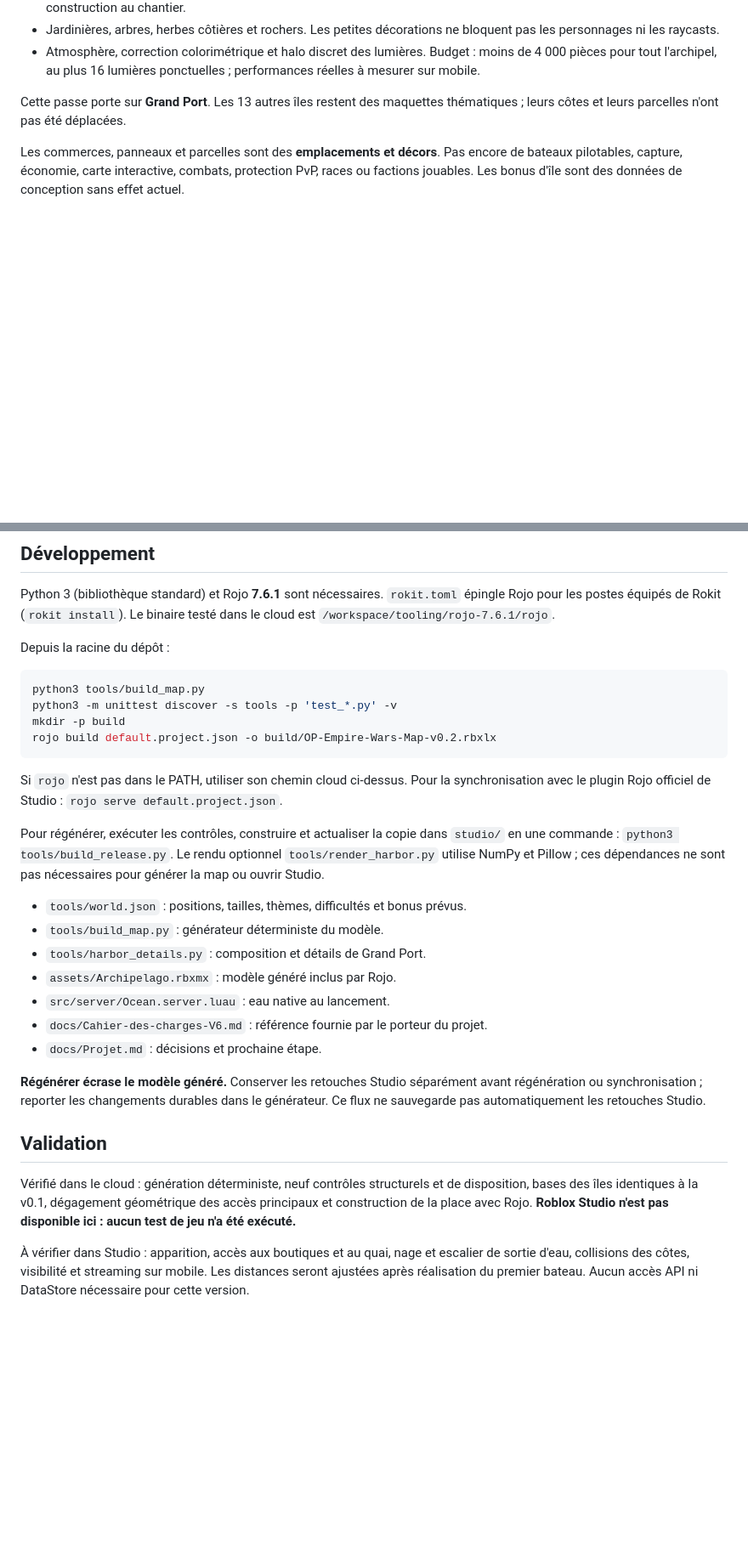
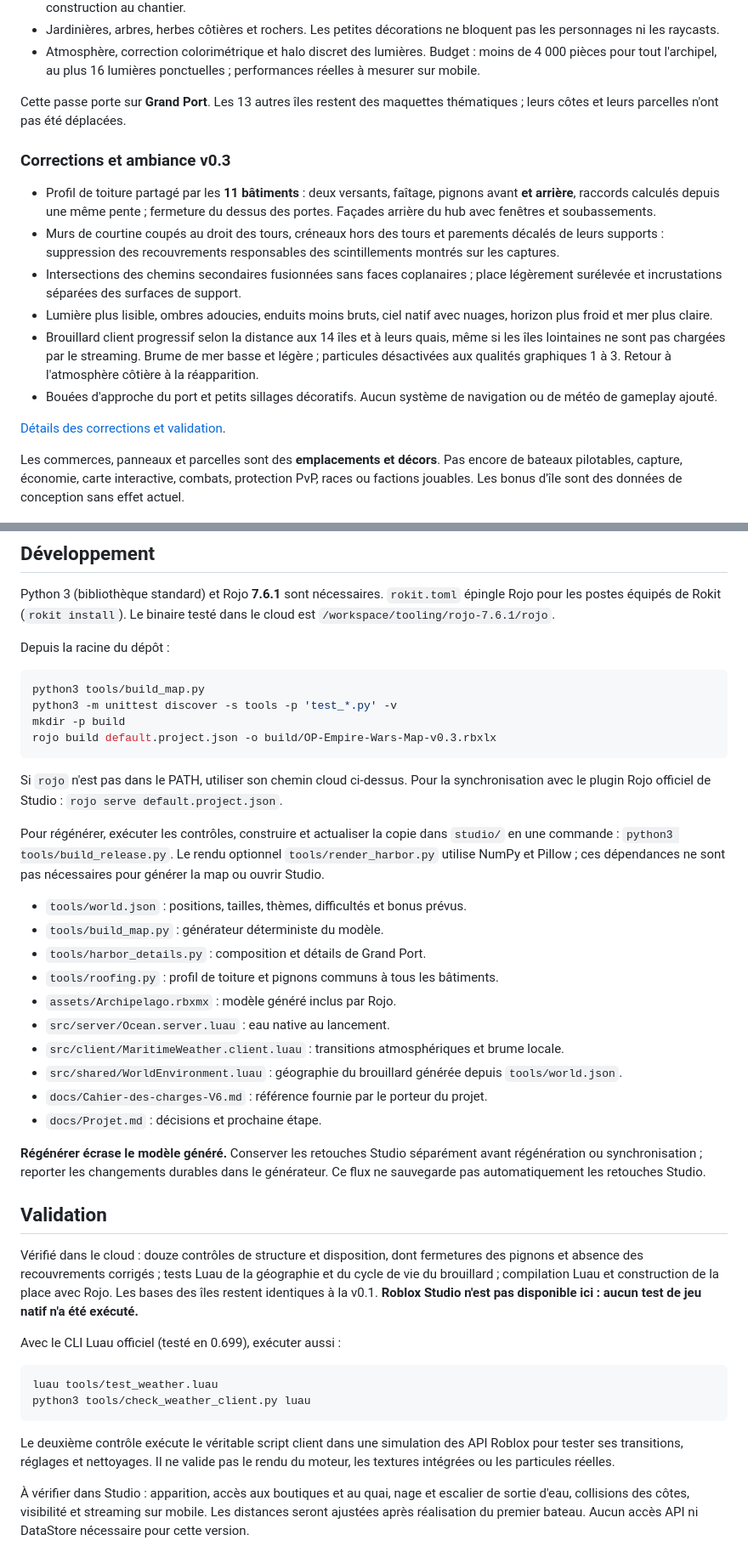
Before and after one commit to Deadpool644/Projet-Roblox, a Markdown page: README.md, 2 parts joined by grey strips. Shown at 85% size. Rendered like a GitHub page; blank space fills up the shorter version.

````diff
--- a/README.md
+++ b/README.md
@@ -39,6 +39,17 @@ Pour Rojo, conserver le dossier complet extrait : ouvrir un terminal dans celui
 
 Cette passe porte sur **Grand Port**. Les 13 autres îles restent des maquettes thématiques ; leurs côtes et leurs parcelles n'ont pas été déplacées.
 
+### Corrections et ambiance v0.3
+
+- Profil de toiture partagé par les **11 bâtiments** : deux versants, faîtage, pignons avant **et arrière**, raccords calculés depuis une même pente ; fermeture du dessus des portes. Façades arrière du hub avec fenêtres et soubassements.
+- Murs de courtine coupés au droit des tours, créneaux hors des tours et parements décalés de leurs supports : suppression des recouvrements responsables des scintillements montrés sur les captures.
+- Intersections des chemins secondaires fusionnées sans faces coplanaires ; place légèrement surélevée et incrustations séparées des surfaces de support.
+- Lumière plus lisible, ombres adoucies, enduits moins bruts, ciel natif avec nuages, horizon plus froid et mer plus claire.
+- Brouillard client progressif selon la distance aux 14 îles et à leurs quais, même si les îles lointaines ne sont pas chargées par le streaming. Brume de mer basse et légère ; particules désactivées aux qualités graphiques 1 à 3. Retour à l'atmosphère côtière à la réapparition.
+- Bouées d'approche du port et petits sillages décoratifs. Aucun système de navigation ou de météo de gameplay ajouté.
+
+[Détails des corrections et validation](docs/Corrections-v0.3.md).
+
 Les commerces, panneaux et parcelles sont des **emplacements et décors**. Pas encore de bateaux pilotables, capture, économie, carte interactive, combats, protection PvP, races ou factions jouables. Les bonus d'île sont des données de conception sans effet actuel.
 
 ## Développement
@@ -51,7 +62,7 @@ Depuis la racine du dépôt :
 python3 tools/build_map.py
 python3 -m unittest discover -s tools -p 'test_*.py' -v
 mkdir -p build
-rojo build default.project.json -o build/OP-Empire-Wars-Map-v0.2.rbxlx
+rojo build default.project.json -o build/OP-Empire-Wars-Map-v0.3.rbxlx
 ```
 
 Si `rojo` n'est pas dans le PATH, utiliser son chemin cloud ci-dessus. Pour la synchronisation avec le plugin Rojo officiel de Studio : `rojo serve default.project.json`.
@@ -61,8 +72,11 @@ Pour régénérer, exécuter les contrôles, construire et actualiser la copie d
 - `tools/world.json` : positions, tailles, thèmes, difficultés et bonus prévus.
 - `tools/build_map.py` : générateur déterministe du modèle.
 - `tools/harbor_details.py` : composition et détails de Grand Port.
+- `tools/roofing.py` : profil de toiture et pignons communs à tous les bâtiments.
 - `assets/Archipelago.rbxmx` : modèle généré inclus par Rojo.
 - `src/server/Ocean.server.luau` : eau native au lancement.
+- `src/client/MaritimeWeather.client.luau` : transitions atmosphériques et brume locale.
+- `src/shared/WorldEnvironment.luau` : géographie du brouillard générée depuis `tools/world.json`.
 - `docs/Cahier-des-charges-V6.md` : référence fournie par le porteur du projet.
 - `docs/Projet.md` : décisions et prochaine étape.
 
@@ -70,6 +84,15 @@ Pour régénérer, exécuter les contrôles, construire et actualiser la copie d
 
 ## Validation
 
-Vérifié dans le cloud : génération déterministe, neuf contrôles structurels et de disposition, bases des îles identiques à la v0.1, dégagement géométrique des accès principaux et construction de la place avec Rojo. **Roblox Studio n'est pas disponible ici : aucun test de jeu n'a été exécuté.**
+Vérifié dans le cloud : douze contrôles de structure et disposition, dont fermetures des pignons et absence des recouvrements corrigés ; tests Luau de la géographie et du cycle de vie du brouillard ; compilation Luau et construction de la place avec Rojo. Les bases des îles restent identiques à la v0.1. **Roblox Studio n'est pas disponible ici : aucun test de jeu natif n'a été exécuté.**
+
+Avec le CLI Luau officiel (testé en 0.699), exécuter aussi :
+
+```sh
+luau tools/test_weather.luau
+python3 tools/check_weather_client.py luau
+```
+
+Le deuxième contrôle exécute le véritable script client dans une simulation des API Roblox pour tester ses transitions, réglages et nettoyages. Il ne valide pas le rendu du moteur, les textures intégrées ou les particules réelles.
 
 À vérifier dans Studio : apparition, accès aux boutiques et au quai, nage et escalier de sortie d'eau, collisions des côtes, visibilité et streaming sur mobile. Les distances seront ajustées après réalisation du premier bateau. Aucun accès API ni DataStore nécessaire pour cette version.
````
Also changed, not shown: other parts of README.md (+7 -7 lines), docs/Corrections-v0.3.md (added, +34 -0 lines), docs/Projet.md (+2 -0 lines), docs/Grand-Port-v0.3-overview.png (added), docs/Grand-Port-v0.3-rear.png (added), 15 other files.
